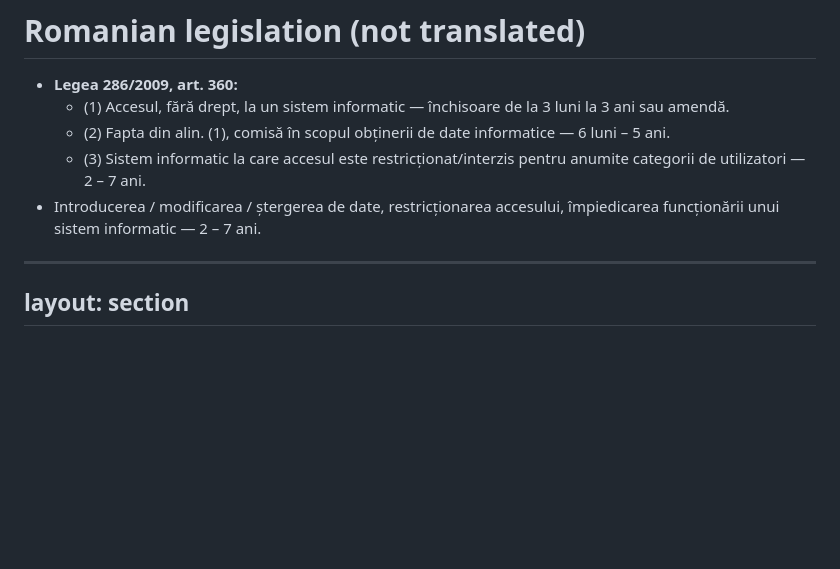
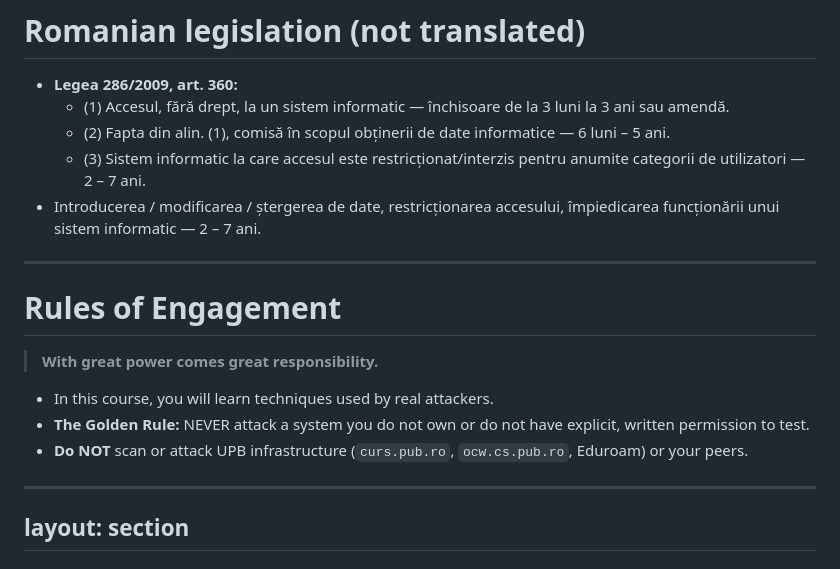
Before and after one commit to cs-pub-ro/ISC-lectures, a Markdown page: lectures/01-intro/slides.md, the part around one of its changes. Rendered like a GitHub page; blank space fills up the shorter version.

```diff
--- a/lectures/01-intro/slides.md
+++ b/lectures/01-intro/slides.md
@@ -121,6 +134,16 @@ layout: quote
   - (2) Fapta din alin. (1), comisă în scopul obținerii de date informatice — 6 luni – 5 ani.
   - (3) Sistem informatic la care accesul este restricționat/interzis pentru anumite categorii de utilizatori — 2 – 7 ani.
 - Introducerea / modificarea / ștergerea de date, restricționarea accesului, împiedicarea funcționării unui sistem informatic — 2 – 7 ani.
+
+---
+
+# Rules of Engagement
+
+> **With great power comes great responsibility.**
+
+- In this course, you will learn techniques used by real attackers.
+- **The Golden Rule:** NEVER attack a system you do not own or do not have explicit, written permission to test.
+- **Do NOT** scan or attack UPB infrastructure (`curs.pub.ro`, `ocw.cs.pub.ro`, Eduroam) or your peers.
 
 ---
 layout: section
```
Also changed, not shown: other parts of lectures/01-intro/slides.md (+61 -4 lines).
